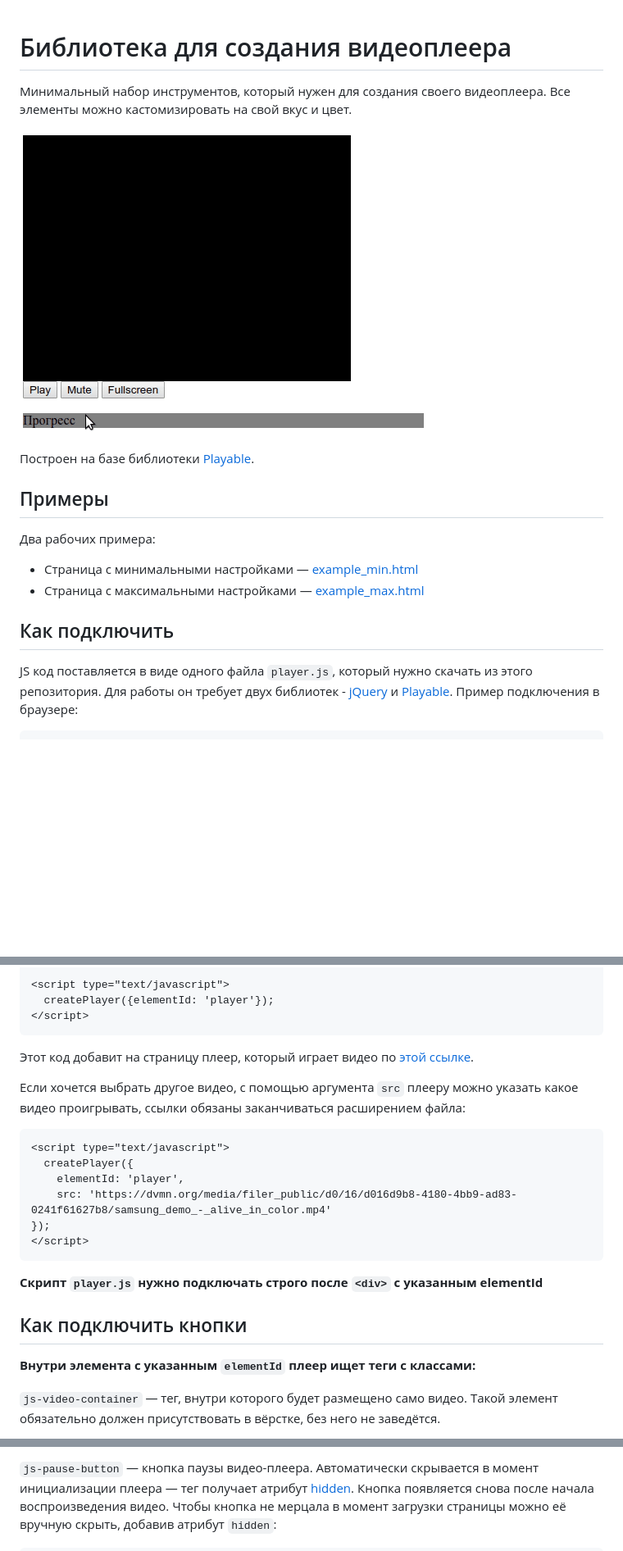
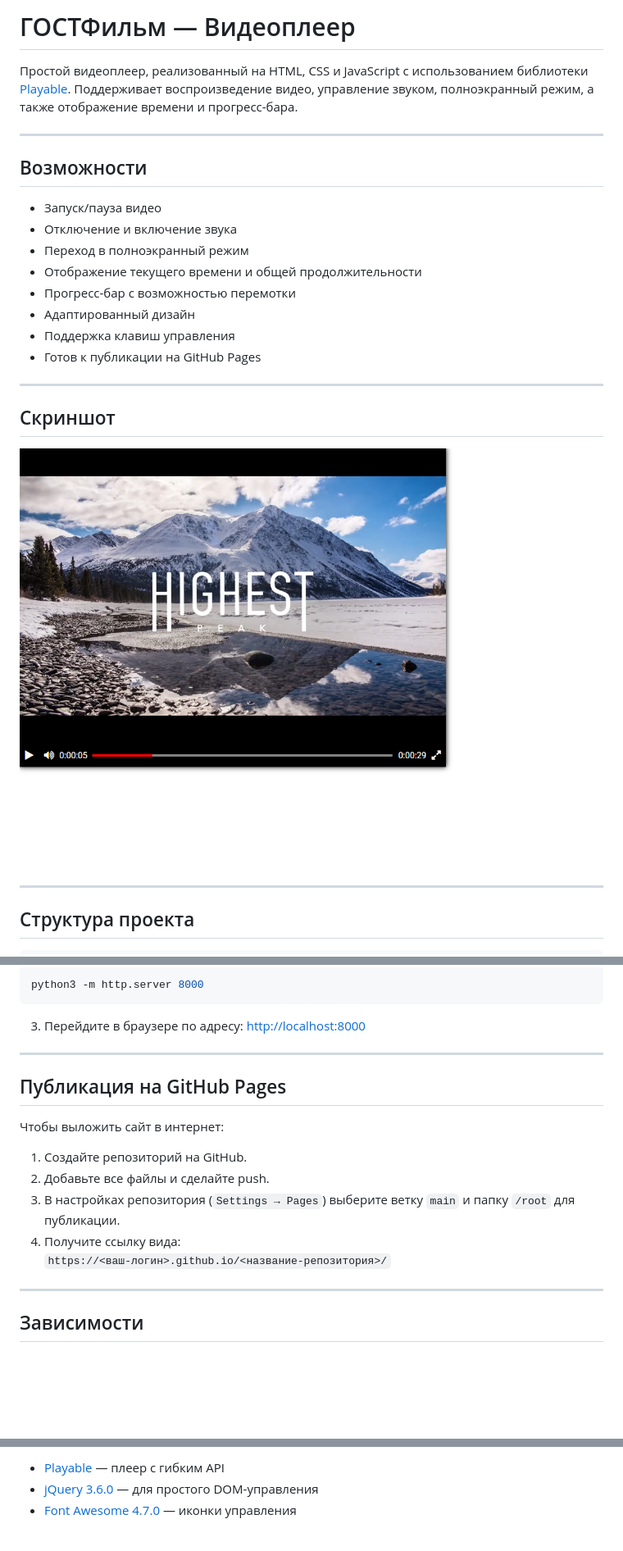
Before and after one commit to Tikhovskoy/video-player, a Markdown page: README.md, 3 parts joined by grey strips. Shown: that part at 82% size. Drawn GitHub-style; pictures changed too: screenshots/max.gif (deleted), screenshots/screenshots.png (added); blank space fills up the shorter version.

````diff
--- a/README.md
+++ b/README.md
@@ -1,22 +1,27 @@
-<!-- Плеер будет создан с задержкой, после того как загрузятся все ресурсы на странице. Для этого используется событие `DOMContentLoaded`. Благодаря этой особенности можно вызывать функцию `createPlayer` раньше, чем загрузятся все необходимые библиотеки: jQuery и Playable.
- -->
+# ГОСТФильм — Видеоплеер
 
-# Библиотека для создания видеоплеера
+Простой видеоплеер, реализованный на HTML, CSS и JavaScript с использованием библиотеки [Playable](https://github.com/webpack-contrib/playable). Поддерживает воспроизведение видео, управление звуком, полноэкранный режим, а также отображение времени и прогресс-бара.
 
-Минимальный набор инструментов, который нужен для создания своего видеоплеера. Все элементы можно кастомизировать на свой вкус и цвет.
+---
 
-![max example](screenshots/max.gif)
+## Возможности
 
-Построен на базе библиотеки [Playable](https://wix.github.io/playable/).
+- Запуск/пауза видео
+- Отключение и включение звука
+- Переход в полноэкранный режим
+- Отображение текущего времени и общей продолжительности
+- Прогресс-бар с возможностью перемотки
+- Адаптированный дизайн
+- Поддержка клавиш управления
+- Готов к публикации на GitHub Pages
 
-## Примеры
+---
 
-Два рабочих примера:
+## Скриншот
 
-- Страница с минимальными настройками — [example_min.html](./example_min.html)
-- Страница с максимальными настройками — [example_max.html](./example_max.html)
+![Скриншот плеера](screenshots/screenshots.png)
 
-## Как подключить
+---
 
-JS код поставляется в виде одного файла `player.js`, который нужно скачать из этого репозитория. Для работы он требует двух библиотек - [jQuery](https://jquery.com/) и [Playable](https://wix.github.io/playable/). Пример подключения в браузере:
+## Структура проекта
 
@@ -39,27 +45,24 @@ JS код поставляется в виде одного файла `player.j
 
-<script type="text/javascript">
-  createPlayer({elementId: 'player'});
-</script>
+```bash
+python3 -m http.server 8000
 ```
 
-Этот код добавит на страницу плеер, который играет видео по [этой ссылке](https://dvmn.org/media/filer_public/78/db/78db3456-3fd3-4504-9ed9-d2d1fd843c0b/highest_peak.mp4).
+3. Перейдите в браузере по адресу:
+[http://localhost:8000](http://localhost:8000)
 
-Если хочется выбрать другое видео, с помощью аргумента `src` плееру можно указать какое видео проигрывать, ссылки обязаны заканчиваться расширением файла:
+---
 
-```html
-<script type="text/javascript">
-  createPlayer({
-    elementId: 'player',
-    src: 'https://dvmn.org/media/filer_public/d0/16/d016d9b8-4180-4bb9-ad83-0241f61627b8/samsung_demo_-_alive_in_color.mp4'
-});
-</script>
-```
+## Публикация на GitHub Pages
 
-**Скрипт `player.js` нужно подключать строго после `<div>` с указанным elementId**
+Чтобы выложить сайт в интернет:
 
-## Как подключить кнопки
+1. Создайте репозиторий на GitHub.
+2. Добавьте все файлы и сделайте push.
+3. В настройках репозитория (`Settings → Pages`) выберите ветку `main` и папку `/root` для публикации.
+4. Получите ссылку вида:
+   `https://<ваш-логин>.github.io/<название-репозитория>/`
 
-**Внутри элемента с указанным `elementId` плеер ищет теги с классами:**
+---
 
-`js-video-container` — тег, внутри которого будет размещено само видео. Такой элемент обязательно должен присутствовать в вёрстке, без него не заведётся.
+## Зависимости
 
@@ -67,3 +70,5 @@ JS код поставляется в виде одного файла `player.j
 
-`js-pause-button` — кнопка паузы видео-плеера. Автоматически скрывается в момент инициализации плеера — тег получает атрибут [hidden](https://developer.mozilla.org/ru/docs/Web/HTML/%D0%9E%D0%B1%D1%89%D0%B8%D0%B5_%D0%B0%D1%82%D1%80%D0%B8%D0%B1%D1%83%D1%82%D1%8B/hidden). Кнопка появляется снова после начала воспроизведения видео. Чтобы кнопка не мерцала в момент загрузки страницы можно её вручную скрыть, добавив атрибут `hidden`:
+- [Playable](https://github.com/webpack-contrib/playable) — плеер с гибким API
+- [jQuery 3.6.0](https://code.jquery.com/jquery-3.6.0.min.js) — для простого DOM-управления
+- [Font Awesome 4.7.0](https://cdnjs.com/libraries/font-awesome) — иконки управления
 
````
Also changed, not shown: other parts of README.md (+17 -36 lines), 1 other file.
